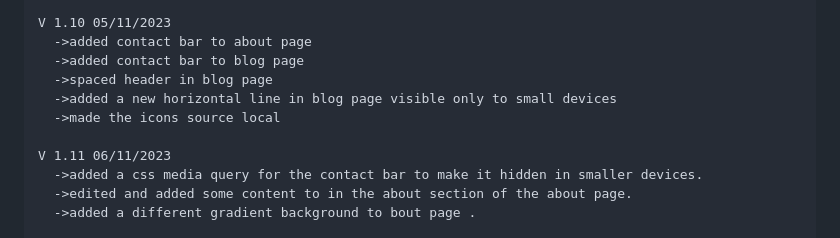
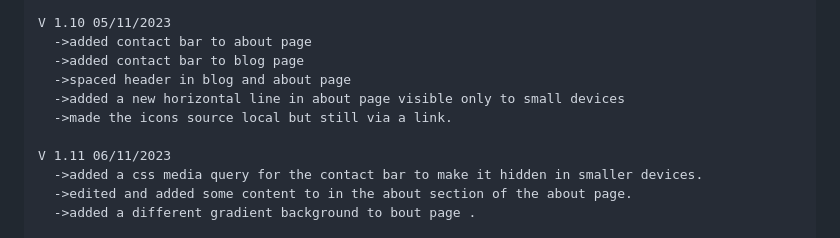
Before and after one commit to pranav1211/Beyondmebtw, a Markdown page: Readme.md, the part around the change. GitHub-like rendering.

Commit message:
1/10/2024

```diff
--- a/Readme.md
+++ b/Readme.md
@@ -79,9 +79,9 @@ Here is the changelog :
     V 1.10 05/11/2023
       ->added contact bar to about page
       ->added contact bar to blog page
-      ->spaced header in blog page
-      ->added a new horizontal line in blog page visible only to small devices
-      ->made the icons source local
+      ->spaced header in blog and about page
+      ->added a new horizontal line in about page visible only to small devices
+      ->made the icons source local but still via a link.
 
     V 1.11 06/11/2023
       ->added a css media query for the contact bar to make it hidden in smaller devices.
```
